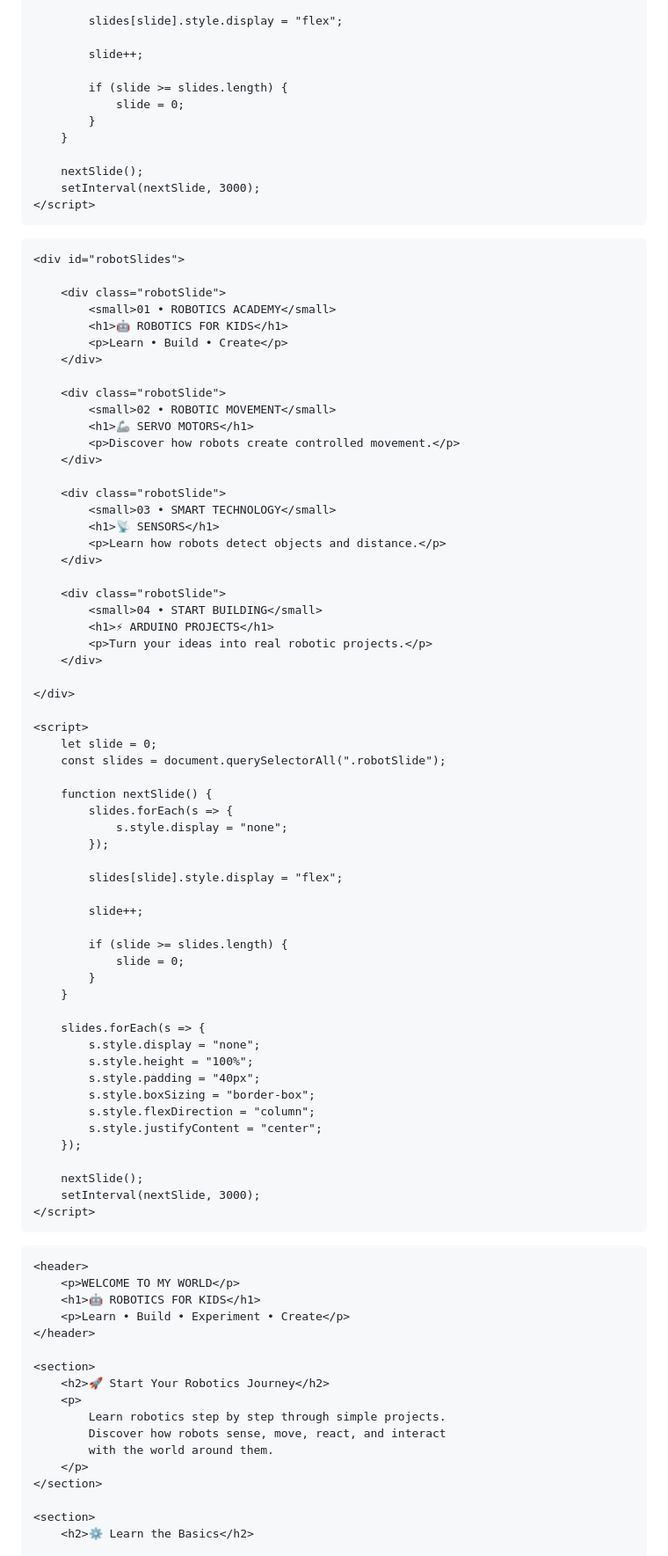
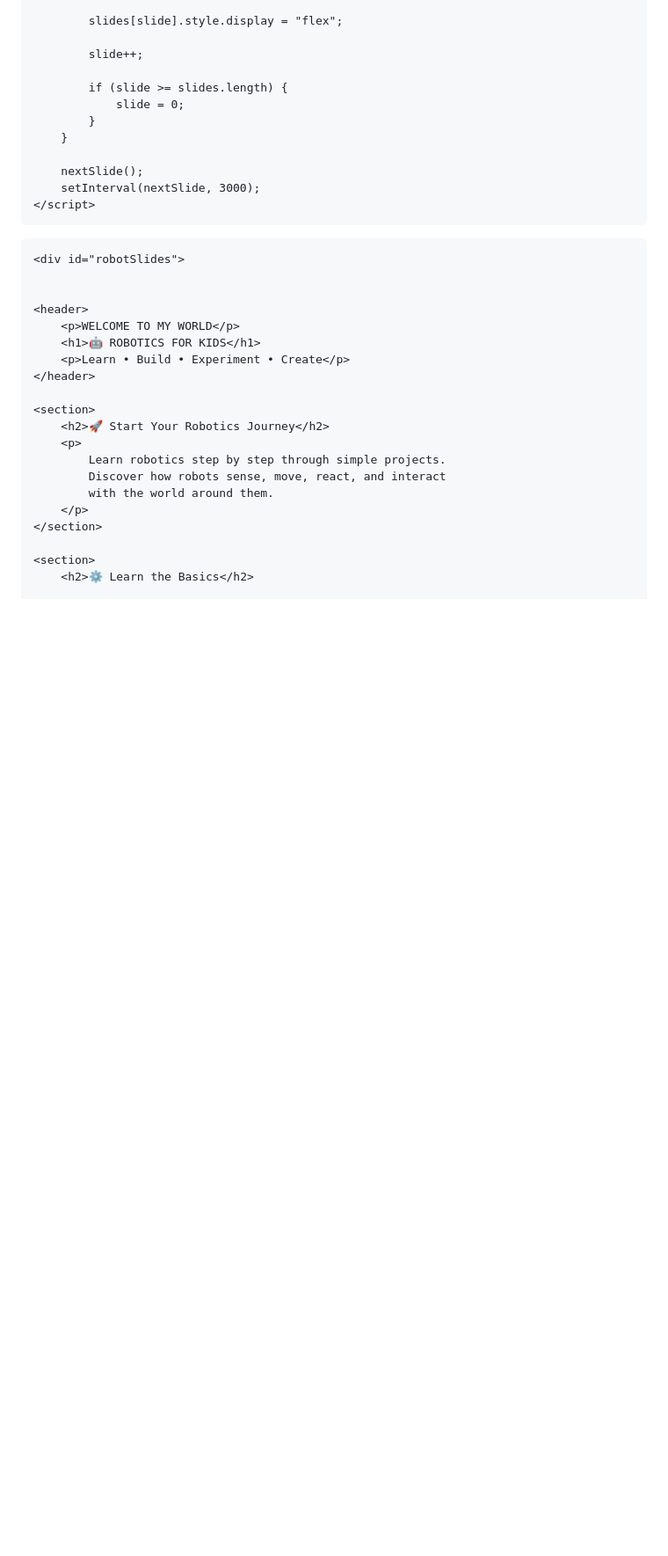
Before and after one commit to safwansunaina321-lang/my--website, a Markdown page: README.md, the part around the change. Shown at 88% size. Rendered like a GitHub page; blank space fills up the shorter version.

```diff
--- a/README.md
+++ b/README.md
@@ -98,65 +98,6 @@
 
     <div id="robotSlides">
 
-        <div class="robotSlide">
-            <small>01 • ROBOTICS ACADEMY</small>
-            <h1>🤖 ROBOTICS FOR KIDS</h1>
-            <p>Learn • Build • Create</p>
-        </div>
-
-        <div class="robotSlide">
-            <small>02 • ROBOTIC MOVEMENT</small>
-            <h1>🦾 SERVO MOTORS</h1>
-            <p>Discover how robots create controlled movement.</p>
-        </div>
-
-        <div class="robotSlide">
-            <small>03 • SMART TECHNOLOGY</small>
-            <h1>📡 SENSORS</h1>
-            <p>Learn how robots detect objects and distance.</p>
-        </div>
-
-        <div class="robotSlide">
-            <small>04 • START BUILDING</small>
-            <h1>⚡ ARDUINO PROJECTS</h1>
-            <p>Turn your ideas into real robotic projects.</p>
-        </div>
-
-    </div>
-
-    <script>
-        let slide = 0;
-        const slides = document.querySelectorAll(".robotSlide");
-
-        function nextSlide() {
-            slides.forEach(s => {
-                s.style.display = "none";
-            });
-
-            slides[slide].style.display = "flex";
-
-            slide++;
-
-            if (slide >= slides.length) {
-                slide = 0;
-            }
-        }
-
-        slides.forEach(s => {
-            s.style.display = "none";
-            s.style.height = "100%";
-            s.style.padding = "40px";
-            s.style.boxSizing = "border-box";
-            s.style.flexDirection = "column";
-            s.style.justifyContent = "center";
-        });
-
-        nextSlide();
-        setInterval(nextSlide, 3000);
-    </script>
-
-</div>
-    <div class="robotics-kids">
 
     <header>
         <p>WELCOME TO MY WORLD</p>
```
